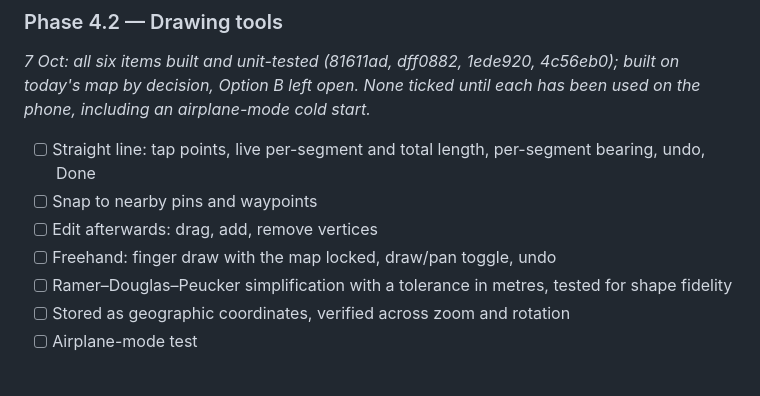
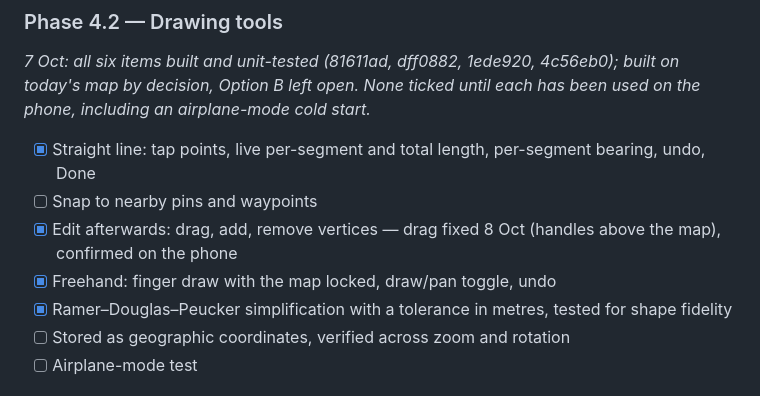
Before and after one commit to wongi117/bushtracker, a Markdown page: PINAGE_BUILD_PLAN_4.md, the part around the change. Rendered like a GitHub page.

Commit message:
Plan: tick the 4.2 items confirmed on the phone
Snapping, the zoom/rotation check and the airplane-mode test stay open.

Co-Authored-By: Claude Opus 5.5 <noreply@anthropic.com>

```diff
--- a/PINAGE_BUILD_PLAN_4.md
+++ b/PINAGE_BUILD_PLAN_4.md
@@ -394,11 +394,11 @@ the phone.
 
 _7 Oct: all six items built and unit-tested (81611ad, dff0882, 1ede920, 4c56eb0); built on today's map by decision, Option B left open. None ticked until each has been used on the phone, including an airplane-mode cold start._
 
-- [ ] Straight line: tap points, live per-segment and total length, per-segment bearing, undo, Done
+- [x] Straight line: tap points, live per-segment and total length, per-segment bearing, undo, Done
 - [ ] Snap to nearby pins and waypoints
-- [ ] Edit afterwards: drag, add, remove vertices
-- [ ] Freehand: finger draw with the map locked, draw/pan toggle, undo
-- [ ] Ramer–Douglas–Peucker simplification with a tolerance in metres, tested for shape fidelity
+- [x] Edit afterwards: drag, add, remove vertices — drag fixed 8 Oct (handles above the map), confirmed on the phone
+- [x] Freehand: finger draw with the map locked, draw/pan toggle, undo
+- [x] Ramer–Douglas–Peucker simplification with a tolerance in metres, tested for shape fidelity
 - [ ] Stored as geographic coordinates, verified across zoom and rotation
 - [ ] Airplane-mode test
 
```
